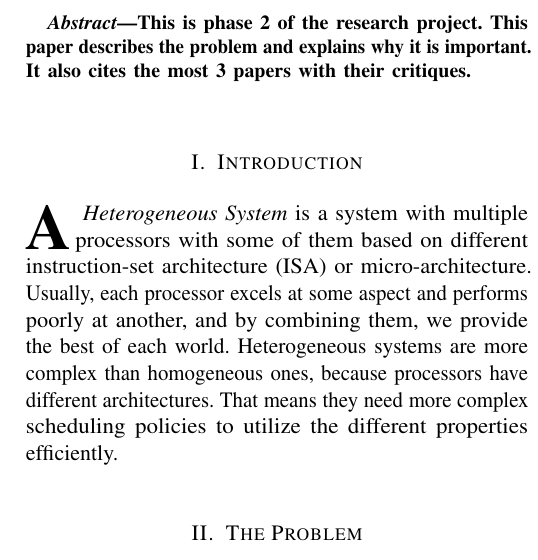
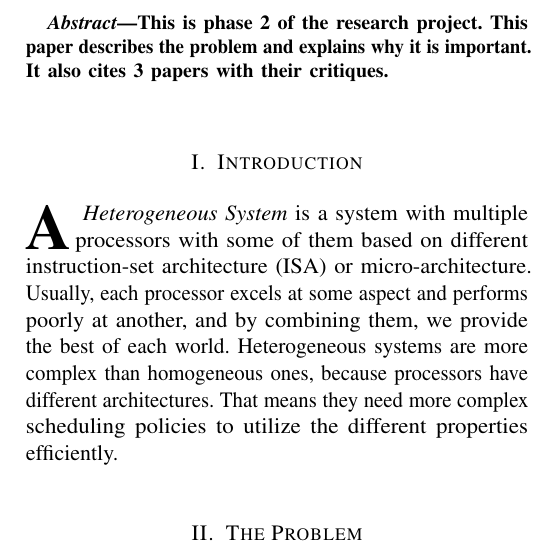
Before and after one commit to mido3ds/hetero-sys-sched-research, a LaTeX paper (phase2/report.tex): part of one column of page 1 of 2, cut so that both start at the same text. Compiled offline with pdfLaTeX; a missing font is replaced by an installed copy or a similar font; a LaTeX package or settings file that is missing is left out.

Commit message:
fixed abstract

```diff
--- a/phase2/report.tex
+++ b/phase2/report.tex
@@ -20,7 +20,7 @@
     \begin{abstract}
         This is phase 2 of the research project.
         This paper describes the problem and explains why it is important.
-        It also cites the most 3 papers with their critiques.
+        It also cites 3 papers with their critiques.
     \end{abstract}
 
     \section{Introduction}
```
Also changed, not shown: phase2/report.pdf, 2 other files.
